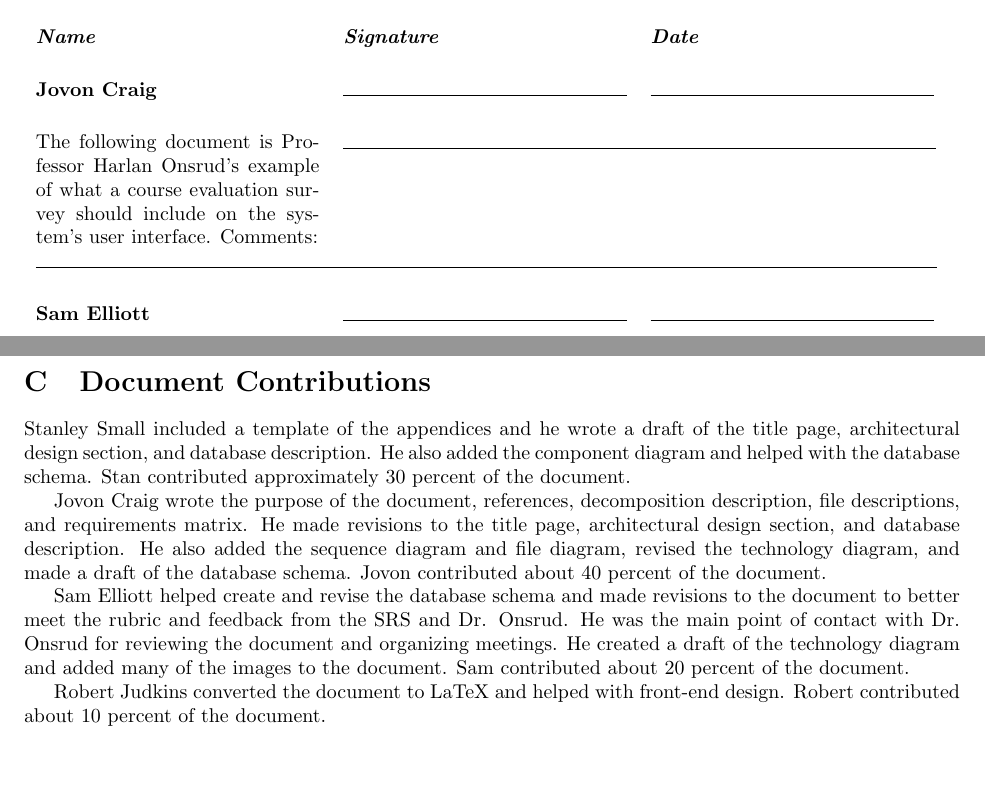
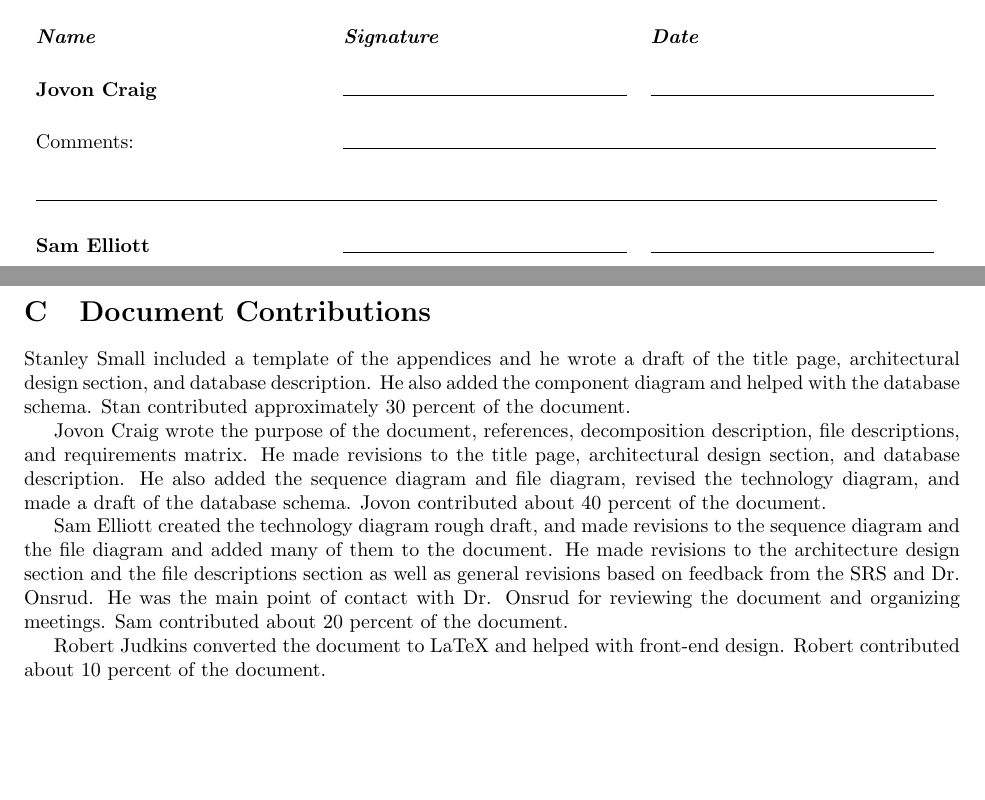
Before and after one commit to stanleysmall/capstone, a LaTeX document (documents/sdd.tex): two parts of pages 10 and 11 of 19, joined at a grey line, cut so that both start at the same text. Compiled offline with pdfLaTeX.

Commit message:
updated sdd
Updated contribution and removed misplaced text.

```diff
--- a/documents/sdd.tex
+++ b/documents/sdd.tex
@@ -233,7 +233,7 @@ This page shows that all members of Team EVAL have reviewed the system design do
 \noindent
 \begin{tabular}{ p{5cm} p{5cm} p{5cm} }
 \textbf{\textit{Name}} & \textbf{\textit{Signature}} & \textbf{\textit{Date}} \\[.5cm]
-\textbf{Jovon Craig} & $\rule{5cm}{.1mm}$ & $\rule{5cm}{.1mm}$\\[.5cm]The following document is Professor Harlan Onsrud's example of what a course evaluation survey should include on the system's user interface.
+\textbf{Jovon Craig} & $\rule{5cm}{.1mm}$ & $\rule{5cm}{.1mm}$\\[.5cm]
 Comments: & \multicolumn{2}{ l }{ $\rule{10.45cm}{.1mm}$ }\\[.5cm]
 \multicolumn{3}{ l }{ $\rule{15.9cm}{.1mm}$ }\\[.5cm]
 \textbf{Sam Elliott} & $\rule{5cm}{.1mm}$ & $\rule{5cm}{.1mm}$\\[.5cm]
@@ -253,9 +253,11 @@ Comments: & \multicolumn{2}{ l }{ $\rule{10.45cm}{.1mm}$ }\\[.5cm]
 
 Stanley Small included a template of the appendices and he wrote a draft of the title page, architectural design section, and database description. He also added the component diagram and helped with the database schema. Stan contributed approximately 30 percent of the document.
 
+
 Jovon Craig wrote the purpose of the document, references, decomposition description, file descriptions, and requirements matrix. He made revisions to the title page, architectural design section, and database description. He also added the sequence diagram and file diagram, revised the technology diagram, and made a draft of the database schema. Jovon contributed about 40 percent of the document.
 
-Sam Elliott helped create and revise the database schema and made revisions to the document to better meet the rubric and feedback from the SRS and Dr. Onsrud.  He was the main point of contact with Dr. Onsrud for reviewing the document and organizing meetings.  He created a draft of the technology diagram and added many of the images to the document. Sam contributed about 20 percent of the document.
+
+Sam Elliott created the technology diagram rough draft, and made revisions to the sequence diagram and the file diagram and added many of them to the document. He made revisions to the architecture design section and the file descriptions section as well as general revisions based on feedback from the SRS and Dr. Onsrud.  He was the main point of contact with Dr. Onsrud for reviewing the document and organizing meetings. Sam contributed about 20 percent of the document.
 
 Robert Judkins converted the document to LaTeX and helped with front-end design. Robert contributed about 10 percent of the document.
 
```
Also changed, not shown: documents/sdd.tex (2 more changed lines).
